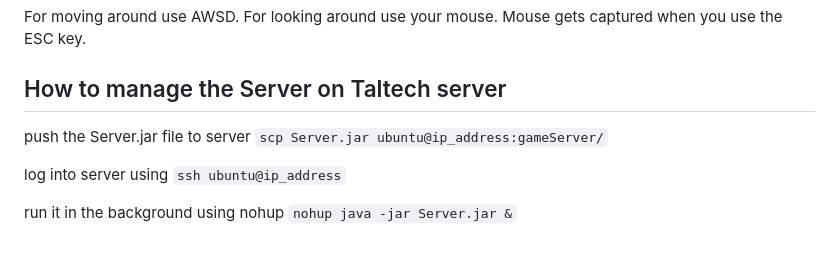
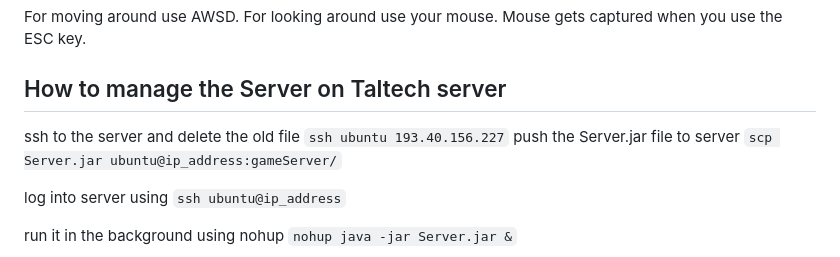
Before and after one commit to Tsarter/shrexstrikes, a Markdown page: README.md, the part around the change. GitHub-like rendering.

```diff
--- a/README.md
+++ b/README.md
@@ -25,7 +25,7 @@ For moving around use AWSD. For looking around use your mouse. Mouse gets captur
 
 ## How to manage the Server on Taltech server
 
-
+ssh to the server and delete the old file `ssh ubuntu 193.40.156.227`
 push the Server.jar file to server `scp Server.jar ubuntu@ip_address:gameServer/`
 
 log into server using `ssh ubuntu@ip_address`
```
